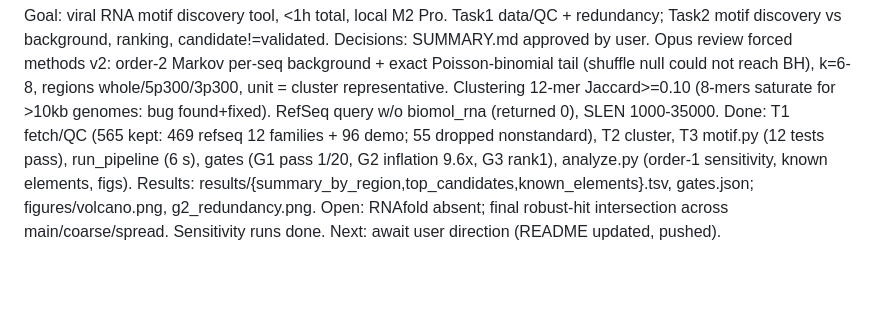
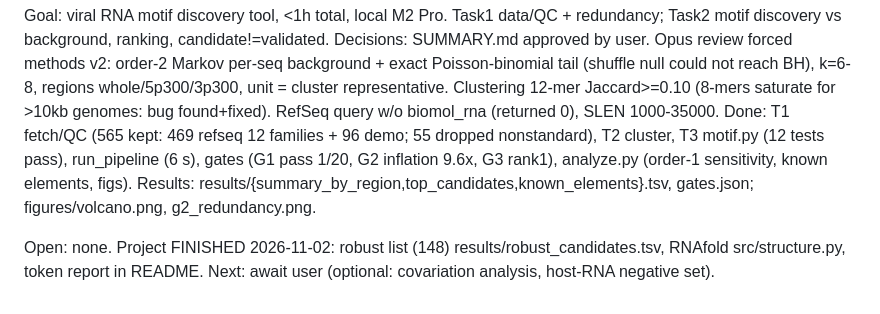
Before and after one commit to DFan03/rna_motif_v2, a Markdown page: .claude/STATE.md, the part around the change. GitHub-like rendering; blank space fills up the shorter version.

```diff
--- a/.claude/STATE.md
+++ b/.claude/STATE.md
@@ -3,5 +3,6 @@ Goal: viral RNA motif discovery tool, <1h total, local M2 Pro. Task1 data/QC + r
 Decisions: SUMMARY.md approved by user. Opus review forced methods v2: order-2 Markov per-seq background + exact Poisson-binomial tail (shuffle null could not reach BH), k=6-8, regions whole/5p300/3p300, unit = cluster representative. Clustering 12-mer Jaccard>=0.10 (8-mers saturate for >10kb genomes: bug found+fixed). RefSeq query w/o biomol_rna (returned 0), SLEN 1000-35000.
 Done: T1 fetch/QC (565 kept: 469 refseq 12 families + 96 demo; 55 dropped nonstandard), T2 cluster, T3 motif.py (12 tests pass), run_pipeline (6 s), gates (G1 pass 1/20, G2 inflation 9.6x, G3 rank1), analyze.py (order-1 sensitivity, known elements, figs).
 Results: results/{summary_by_region,top_candidates,known_elements}.tsv, gates.json; figures/volcano.png, g2_redundancy.png.
-Open: RNAfold absent; final robust-hit intersection across main/coarse/spread. Sensitivity runs done.
-Next: await user direction (README updated, pushed).
+
+Open: none. Project FINISHED 2026-11-02: robust list (148) results/robust_candidates.tsv, RNAfold src/structure.py, token report in README.
+Next: await user (optional: covariation analysis, host-RNA negative set).
```
Also changed, not shown: README.md (+16 -6 lines), figures/token_usage.png, 5 other files.
